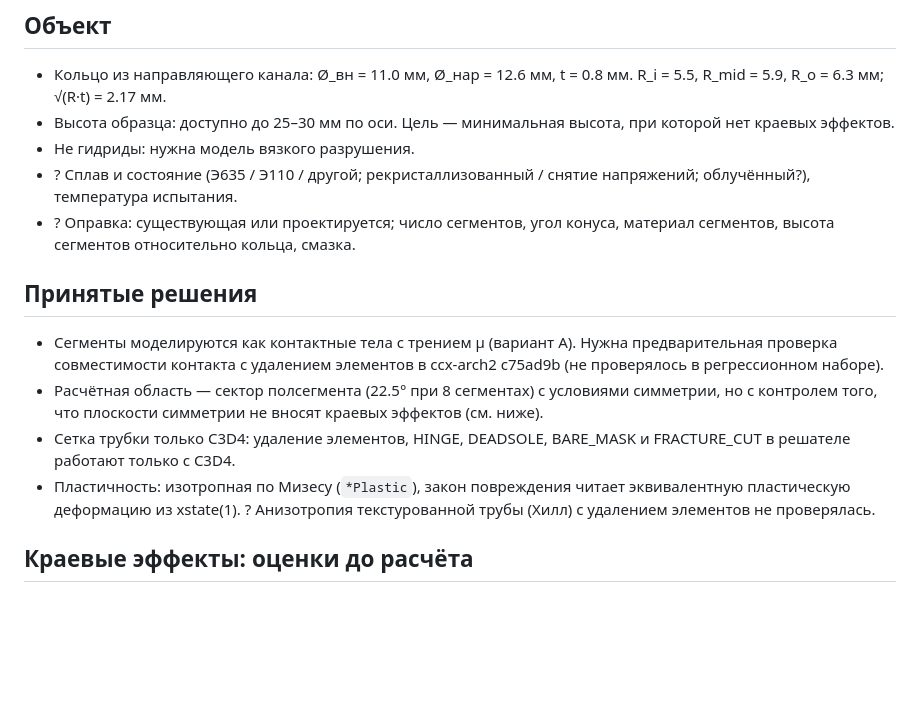
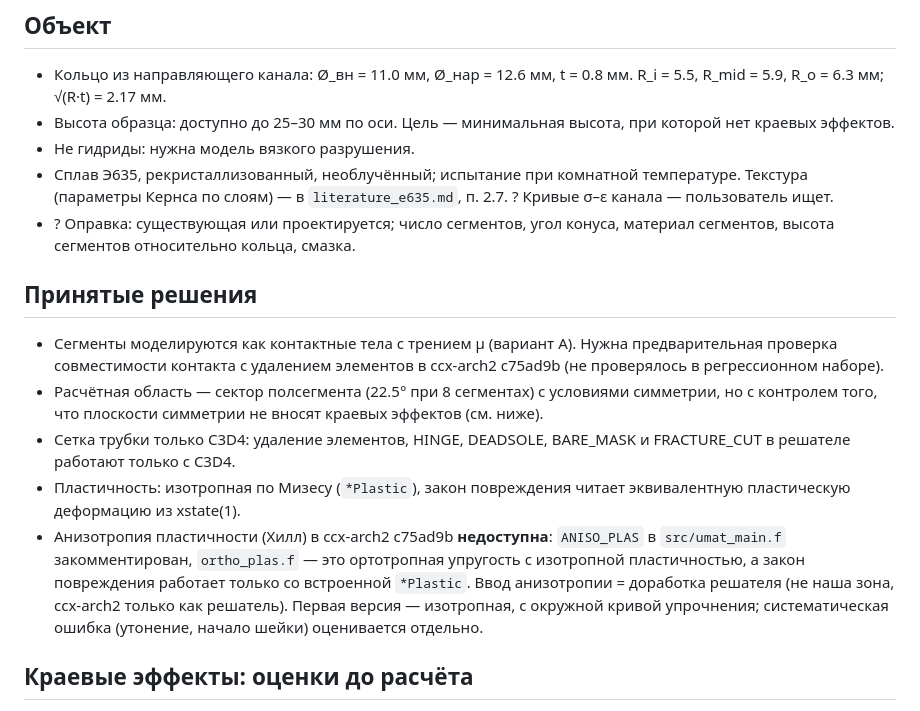
Before and after one commit to Zirconium-lover/ring-tests, a Markdown page: notes/task.md, the part around the change. Rendered like a GitHub page; blank space fills up the shorter version.

```diff
--- a/notes/task.md
+++ b/notes/task.md
@@ -9,8 +9,9 @@
 - Высота образца: доступно до 25–30 мм по оси. Цель — минимальная высота,
   при которой нет краевых эффектов.
 - Не гидриды: нужна модель вязкого разрушения.
-- ? Сплав и состояние (Э635 / Э110 / другой; рекристаллизованный /
-  снятие напряжений; облучённый?), температура испытания.
+- Сплав Э635, рекристаллизованный, необлучённый; испытание при комнатной
+  температуре. Текстура (параметры Кернса по слоям) — в
+  `literature_e635.md`, п. 2.7. ? Кривые σ–ε канала — пользователь ищет.
 - ? Оправка: существующая или проектируется; число сегментов, угол конуса,
   материал сегментов, высота сегментов относительно кольца, смазка.
 
@@ -26,8 +27,13 @@
   BARE_MASK и FRACTURE_CUT в решателе работают только с C3D4.
 - Пластичность: изотропная по Мизесу (`*Plastic`), закон повреждения
   читает эквивалентную пластическую деформацию из xstate(1).
-  ? Анизотропия текстурованной трубы (Хилл) с удалением элементов
-  не проверялась.
+- Анизотропия пластичности (Хилл) в ccx-arch2 c75ad9b **недоступна**:
+  `ANISO_PLAS` в `src/umat_main.f` закомментирован, `ortho_plas.f` — это
+  ортотропная упругость с изотропной пластичностью, а закон повреждения
+  работает только со встроенной `*Plastic`. Ввод анизотропии = доработка
+  решателя (не наша зона, ccx-arch2 только как решатель). Первая версия —
+  изотропная, с окружной кривой упрочнения; систематическая ошибка
+  (утонение, начало шейки) оценивается отдельно.
 
 ## Краевые эффекты: оценки до расчёта
 
```
Also changed, not shown: notes/literature_e635.md (+57 -13 lines).
